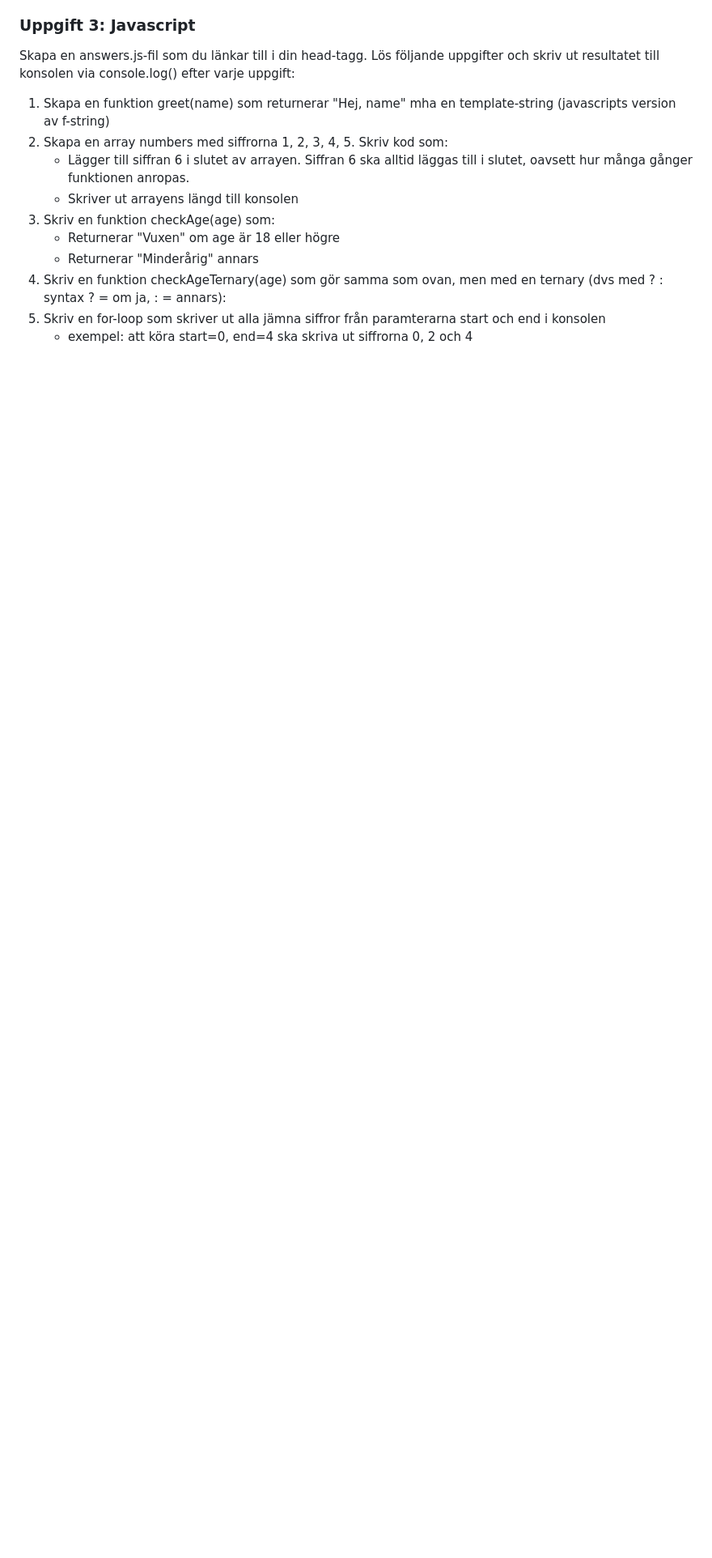
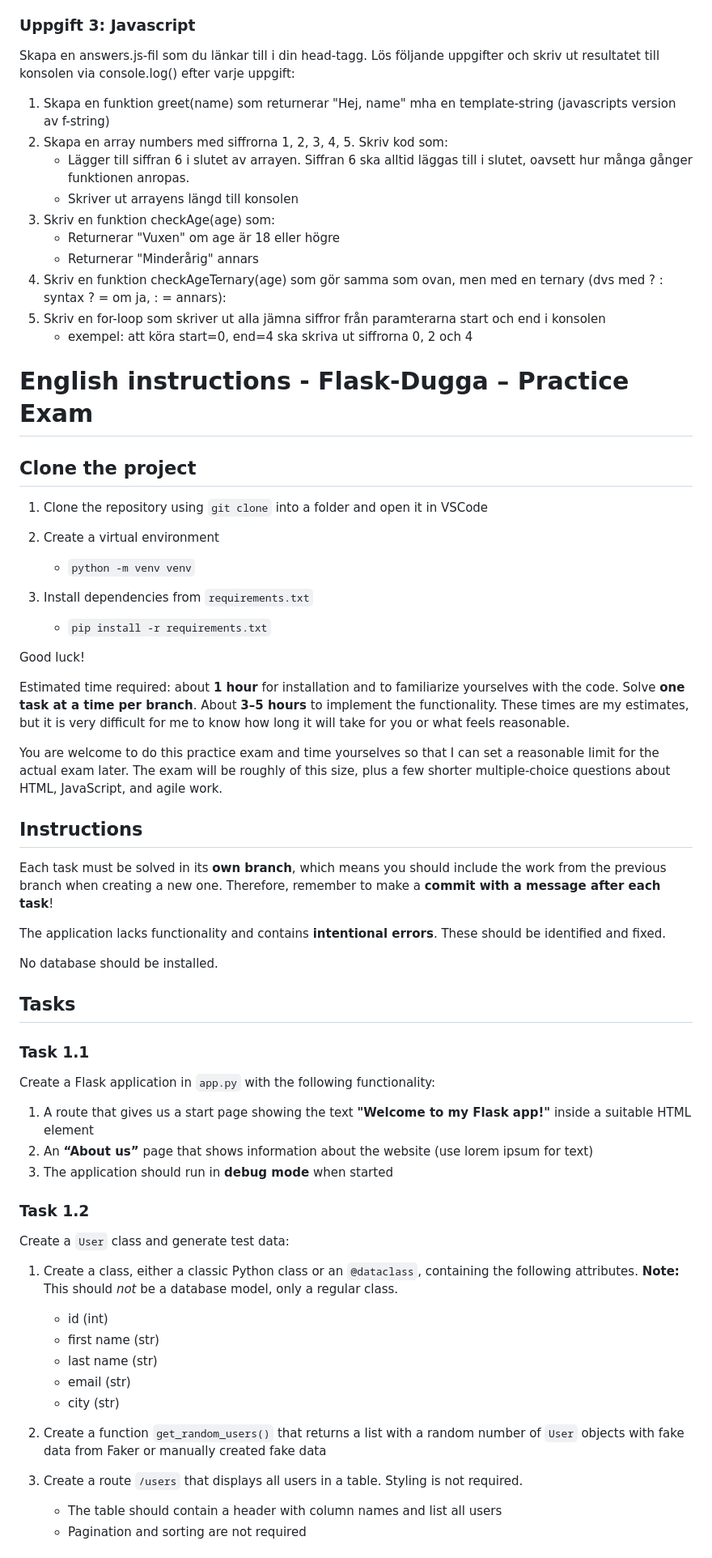
Before and after one commit to Kimmo-Ahola/PVSPYH25P---dugga, a Markdown page: README.md, the part around one of its changes. Shown at 81% size. GitHub-like rendering; blank space fills up the shorter version.

```diff
--- a/README.md
+++ b/README.md
@@ -82,3 +82,61 @@ Skapa en answers.js-fil som du länkar till i din head-tagg. Lös följande uppg
 1. Skriv en funktion checkAgeTernary(age) som gör samma som ovan, men med en ternary (dvs med ? : syntax ? = om ja, : = annars):
 1. Skriv en for-loop som skriver ut alla jämna siffror från paramterarna start och end i konsolen
     - exempel: att köra start=0, end=4 ska skriva ut siffrorna 0, 2 och 4
+
+
+
+# English instructions - Flask-Dugga – Practice Exam
+
+## Clone the project
+
+1. Clone the repository using `git clone` into a folder and open it in VSCode
+2. Create a virtual environment
+
+   * `python -m venv venv`
+3. Install dependencies from `requirements.txt`
+
+   * `pip install -r requirements.txt`
+
+Good luck!
+
+Estimated time required: about **1 hour** for installation and to familiarize yourselves with the code. Solve **one task at a time per branch**. About **3–5 hours** to implement the functionality. These times are my estimates, but it is very difficult for me to know how long it will take for you or what feels reasonable.
+
+You are welcome to do this practice exam and time yourselves so that I can set a reasonable limit for the actual exam later. The exam will be roughly of this size, plus a few shorter multiple-choice questions about HTML, JavaScript, and agile work.
+
+## Instructions
+
+Each task must be solved in its **own branch**, which means you should include the work from the previous branch when creating a new one. Therefore, remember to make a **commit with a message after each task**!
+
+The application lacks functionality and contains **intentional errors**.
+These should be identified and fixed.
+
+No database should be installed.
+
+## Tasks
+
+### Task 1.1
+
+Create a Flask application in `app.py` with the following functionality:
+
+1. A route that gives us a start page showing the text **"Welcome to my Flask app!"** inside a suitable HTML element
+2. An **“About us”** page that shows information about the website (use lorem ipsum for text)
+3. The application should run in **debug mode** when started
+
+### Task 1.2
+
+Create a `User` class and generate test data:
+
+1. Create a class, either a classic Python class or an `@dataclass`, containing the following attributes.
+   **Note:** This should *not* be a database model, only a regular class.
+
+   * id (int)
+   * first name (str)
+   * last name (str)
+   * email (str)
+   * city (str)
+2. Create a function `get_random_users()` that returns a list with a random number of `User` objects with fake data from Faker or manually created fake data
+3. Create a route `/users` that displays all users in a table. Styling is not required.
+
+   * The table should contain a header with column names and list all users
+   * Pagination and sorting are not required
+
```
Also changed, not shown: other parts of README.md (+50 -0 lines).
